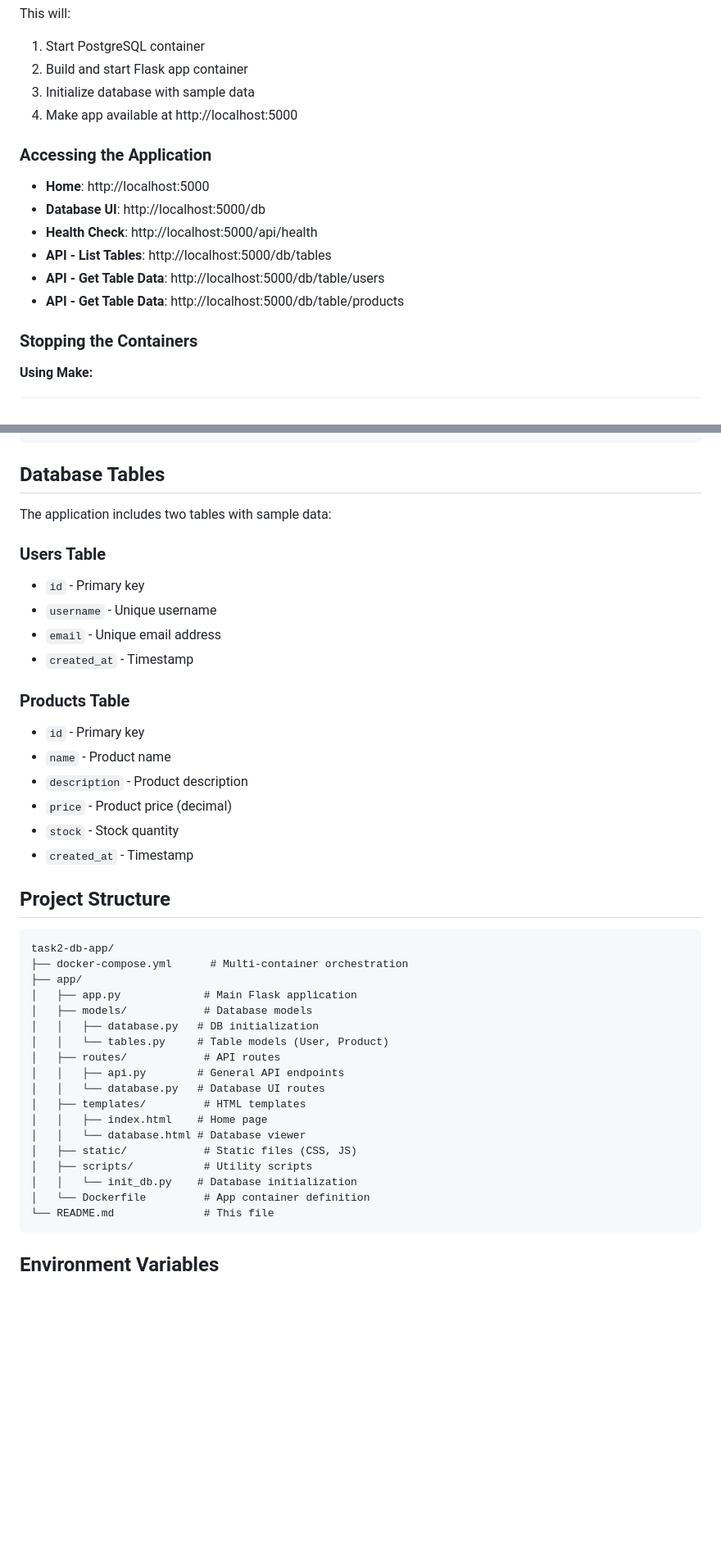
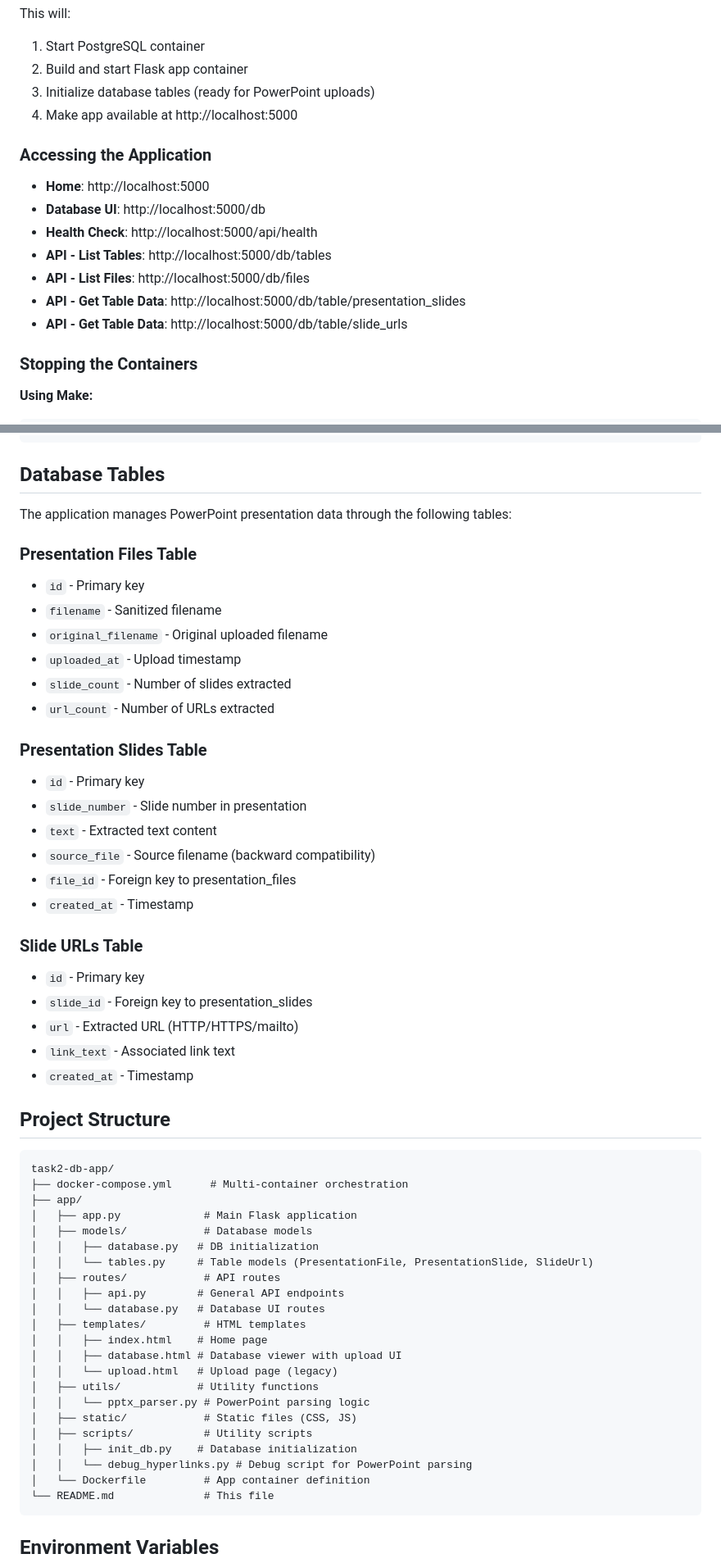
Before and after one commit to dholtz/ai-upskilling-task2, a Markdown page: README.md, 2 parts joined by grey strips. Shown at 82% size. GitHub-like rendering; blank space fills up the shorter version.

````diff
--- a/README.md
+++ b/README.md
@@ -35,7 +37,7 @@ docker-compose up --build
 This will:
 1. Start PostgreSQL container
 2. Build and start Flask app container
-3. Initialize database with sample data
+3. Initialize database tables (ready for PowerPoint uploads)
 4. Make app available at http://localhost:5000
 
 ### Accessing the Application
@@ -44,8 +46,9 @@ This will:
 - **Database UI**: http://localhost:5000/db
 - **Health Check**: http://localhost:5000/api/health
 - **API - List Tables**: http://localhost:5000/db/tables
-- **API - Get Table Data**: http://localhost:5000/db/table/users
-- **API - Get Table Data**: http://localhost:5000/db/table/products
+- **API - List Files**: http://localhost:5000/db/files
+- **API - Get Table Data**: http://localhost:5000/db/table/presentation_slides
+- **API - Get Table Data**: http://localhost:5000/db/table/slide_urls
 
 ### Stopping the Containers
 
@@ -75,20 +78,29 @@ make compose-shell-db      # Open PostgreSQL shell
 
 ## Database Tables
 
-The application includes two tables with sample data:
+The application manages PowerPoint presentation data through the following tables:
 
-### Users Table
+### Presentation Files Table
 - `id` - Primary key
-- `username` - Unique username
-- `email` - Unique email address
+- `filename` - Sanitized filename
+- `original_filename` - Original uploaded filename
+- `uploaded_at` - Upload timestamp
+- `slide_count` - Number of slides extracted
+- `url_count` - Number of URLs extracted
+
+### Presentation Slides Table
+- `id` - Primary key
+- `slide_number` - Slide number in presentation
+- `text` - Extracted text content
+- `source_file` - Source filename (backward compatibility)
+- `file_id` - Foreign key to presentation_files
 - `created_at` - Timestamp
 
-### Products Table
+### Slide URLs Table
 - `id` - Primary key
-- `name` - Product name
-- `description` - Product description
-- `price` - Product price (decimal)
-- `stock` - Stock quantity
+- `slide_id` - Foreign key to presentation_slides
+- `url` - Extracted URL (HTTP/HTTPS/mailto)
+- `link_text` - Associated link text
 - `created_at` - Timestamp
 
 ## Project Structure
@@ -100,16 +112,20 @@ task2-db-app/
 │   ├── app.py             # Main Flask application
 │   ├── models/            # Database models
 │   │   ├── database.py   # DB initialization
-│   │   └── tables.py     # Table models (User, Product)
+│   │   └── tables.py     # Table models (PresentationFile, PresentationSlide, SlideUrl)
 │   ├── routes/            # API routes
 │   │   ├── api.py        # General API endpoints
 │   │   └── database.py   # Database UI routes
 │   ├── templates/         # HTML templates
 │   │   ├── index.html    # Home page
-│   │   └── database.html # Database viewer
+│   │   ├── database.html # Database viewer with upload UI
+│   │   └── upload.html   # Upload page (legacy)
+│   ├── utils/            # Utility functions
+│   │   └── pptx_parser.py # PowerPoint parsing logic
 │   ├── static/            # Static files (CSS, JS)
 │   ├── scripts/           # Utility scripts
-│   │   └── init_db.py    # Database initialization
+│   │   ├── init_db.py    # Database initialization
+│   │   └── debug_hyperlinks.py # Debug script for PowerPoint parsing
 │   └── Dockerfile         # App container definition
 └── README.md              # This file
 ```
````
Also changed, not shown: other parts of README.md (+34 -6 lines).
